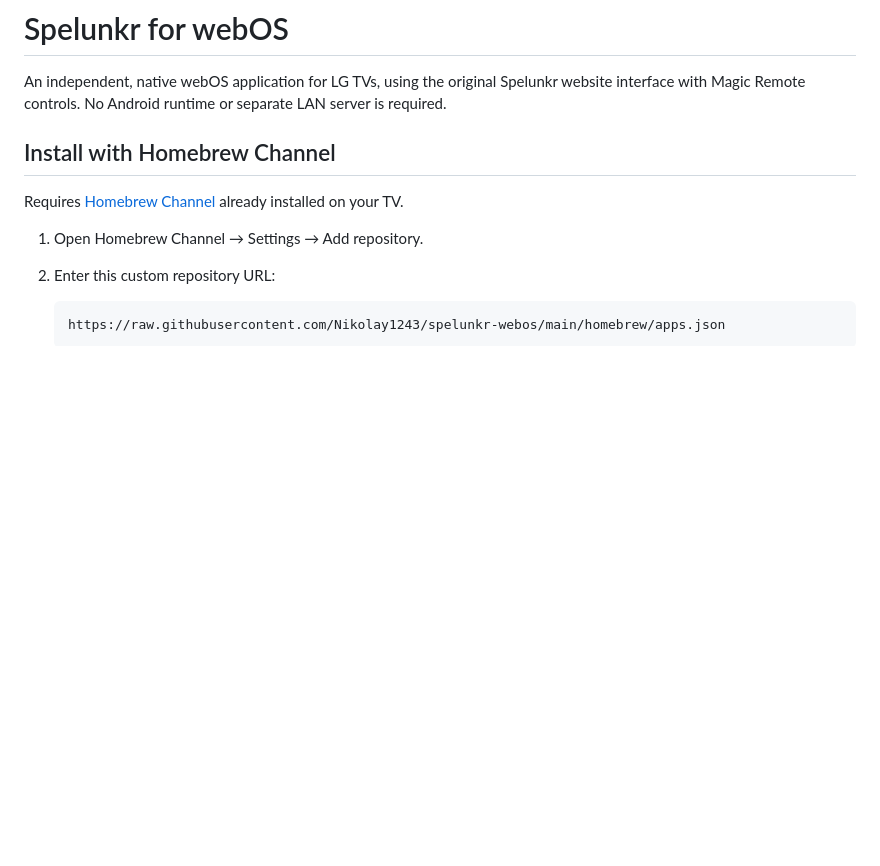
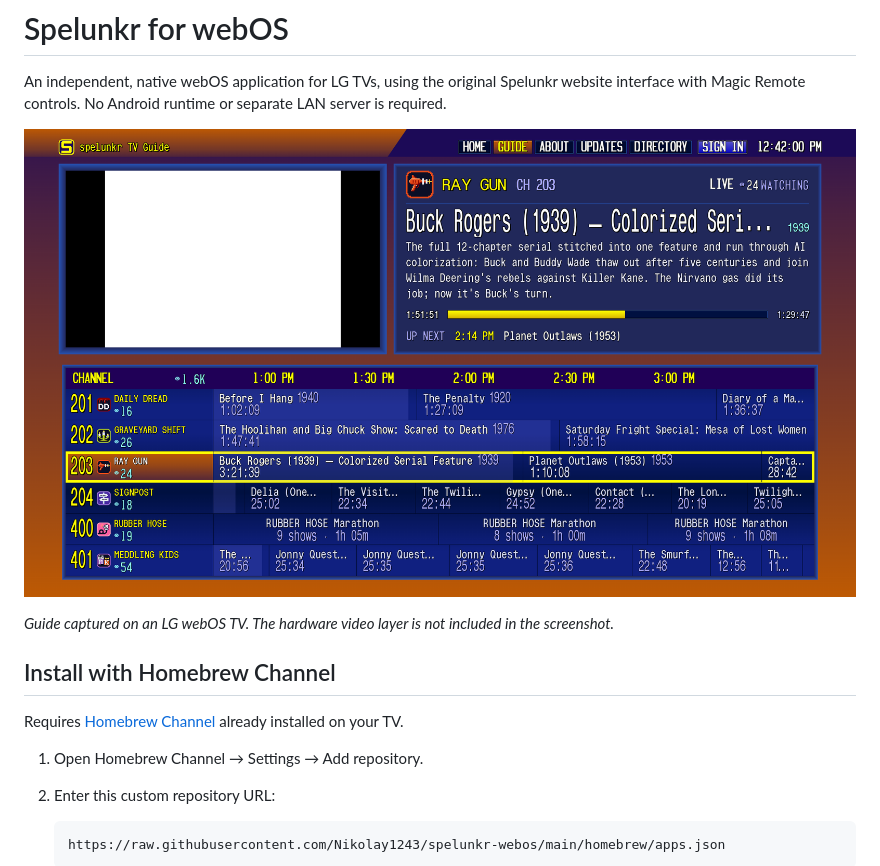
Before and after one commit to Nikolay1243/spelunkr-webos, a Markdown page: README.md, the part around the change. Drawn GitHub-style; pictures changed too: docs/images/guide.png (added); blank space fills up the shorter version.

Commit message:
Add TV guide screenshot to README

```diff
--- a/README.md
+++ b/README.md
@@ -1,6 +1,10 @@
 # Spelunkr for webOS
 
 An independent, native webOS application for LG TVs, using the original Spelunkr website interface with Magic Remote controls. No Android runtime or separate LAN server is required.
+
+![Spelunkr guide running on webOS](docs/images/guide.png)
+
+*Guide captured on an LG webOS TV. The hardware video layer is not included in the screenshot.*
 
 ## Install with Homebrew Channel
 
```
